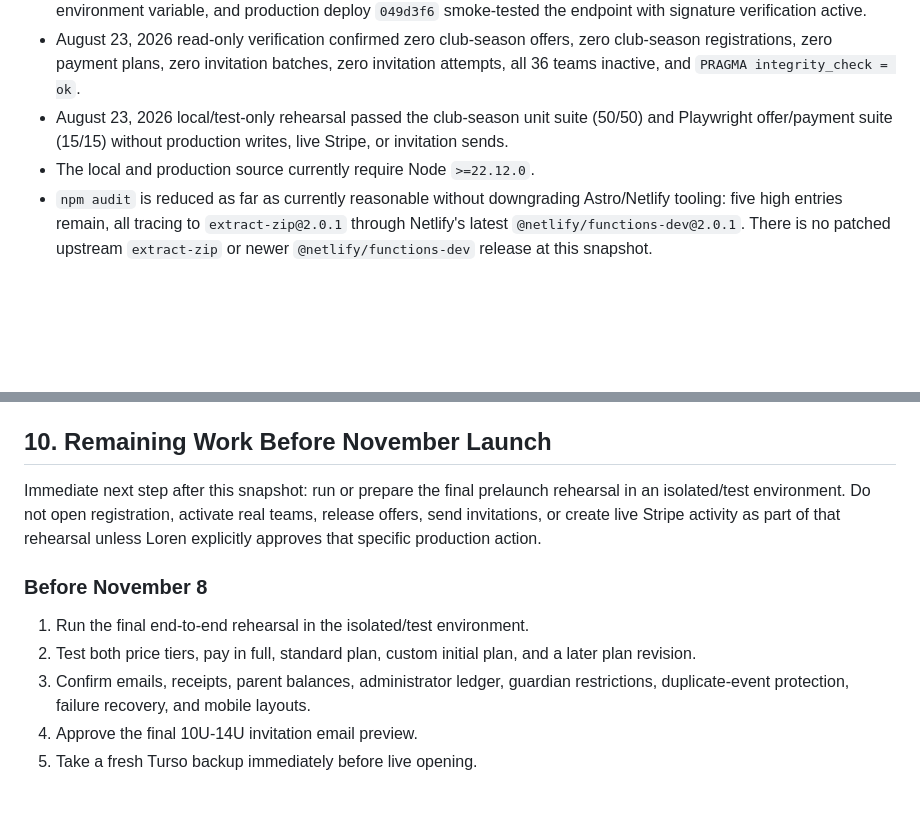
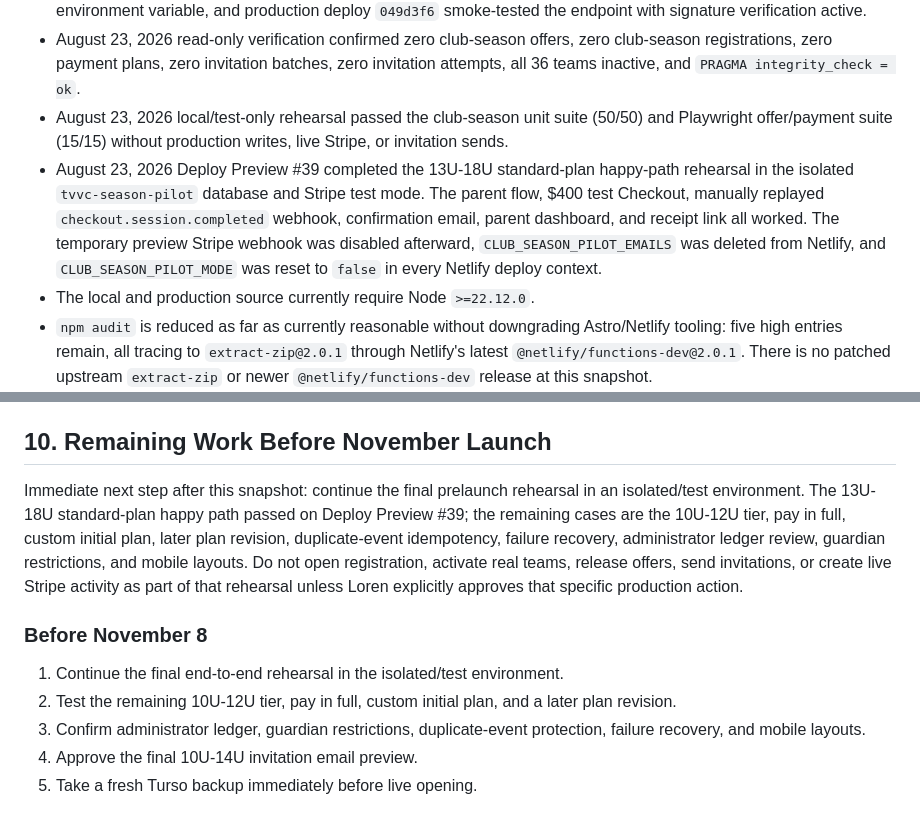
Before and after one commit to revenant-73/tvvc-website, a Markdown page: docs/CODEX_TVVC_PAYMENT_PROJECT_HANDOFF.md, 2 parts joined by grey strips. Rendered like a GitHub page; blank space fills up the shorter version.

```diff
--- a/docs/CODEX_TVVC_PAYMENT_PROJECT_HANDOFF.md
+++ b/docs/CODEX_TVVC_PAYMENT_PROJECT_HANDOFF.md
@@ -129,6 +129,7 @@ As of this snapshot:
 - Resend provider-event migration `0016_resend-invitation-events.sql` is applied in production. It added append-only invitation delivery events linked to existing send attempts. The Resend dashboard webhook is registered for `https://tualatinvalleyvb.com/api/webhooks/resend`, Netlify has `RESEND_WEBHOOK_SECRET` configured as a protected environment variable, and production deploy `049d3f6` smoke-tested the endpoint with signature verification active.
 - August 23, 2026 read-only verification confirmed zero club-season offers, zero club-season registrations, zero payment plans, zero invitation batches, zero invitation attempts, all 36 teams inactive, and `PRAGMA integrity_check = ok`.
 - August 23, 2026 local/test-only rehearsal passed the club-season unit suite (50/50) and Playwright offer/payment suite (15/15) without production writes, live Stripe, or invitation sends.
+- August 23, 2026 Deploy Preview #39 completed the 13U-18U standard-plan happy-path rehearsal in the isolated `tvvc-season-pilot` database and Stripe test mode. The parent flow, $400 test Checkout, manually replayed `checkout.session.completed` webhook, confirmation email, parent dashboard, and receipt link all worked. The temporary preview Stripe webhook was disabled afterward, `CLUB_SEASON_PILOT_EMAILS` was deleted from Netlify, and `CLUB_SEASON_PILOT_MODE` was reset to `false` in every Netlify deploy context.
 - The local and production source currently require Node `>=22.12.0`.
 - `npm audit` is reduced as far as currently reasonable without downgrading Astro/Netlify tooling: five high entries remain, all tracing to `extract-zip@2.0.1` through Netlify's latest `@netlify/functions-dev@2.0.1`. There is no patched upstream `extract-zip` or newer `@netlify/functions-dev` release at this snapshot.
 
@@ -169,13 +170,13 @@ Secrets are not stored in GitHub. A fresh home-computer clone can still be devel
 
 ## 10. Remaining Work Before November Launch
 
-Immediate next step after this snapshot: run or prepare the final prelaunch rehearsal in an isolated/test environment. Do not open registration, activate real teams, release offers, send invitations, or create live Stripe activity as part of that rehearsal unless Loren explicitly approves that specific production action.
+Immediate next step after this snapshot: continue the final prelaunch rehearsal in an isolated/test environment. The 13U-18U standard-plan happy path passed on Deploy Preview #39; the remaining cases are the 10U-12U tier, pay in full, custom initial plan, later plan revision, duplicate-event idempotency, failure recovery, administrator ledger review, guardian restrictions, and mobile layouts. Do not open registration, activate real teams, release offers, send invitations, or create live Stripe activity as part of that rehearsal unless Loren explicitly approves that specific production action.
 
 ### Before November 8
 
-1. Run the final end-to-end rehearsal in the isolated/test environment.
-2. Test both price tiers, pay in full, standard plan, custom initial plan, and a later plan revision.
-3. Confirm emails, receipts, parent balances, administrator ledger, guardian restrictions, duplicate-event protection, failure recovery, and mobile layouts.
+1. Continue the final end-to-end rehearsal in the isolated/test environment.
+2. Test the remaining 10U-12U tier, pay in full, custom initial plan, and a later plan revision.
+3. Confirm administrator ledger, guardian restrictions, duplicate-event protection, failure recovery, and mobile layouts.
 4. Approve the final 10U-14U invitation email preview.
 5. Take a fresh Turso backup immediately before live opening.
 
```
Also changed, not shown: docs/CLUB_SEASON_REGISTRATION_STATUS.md (+31 -4 lines).
